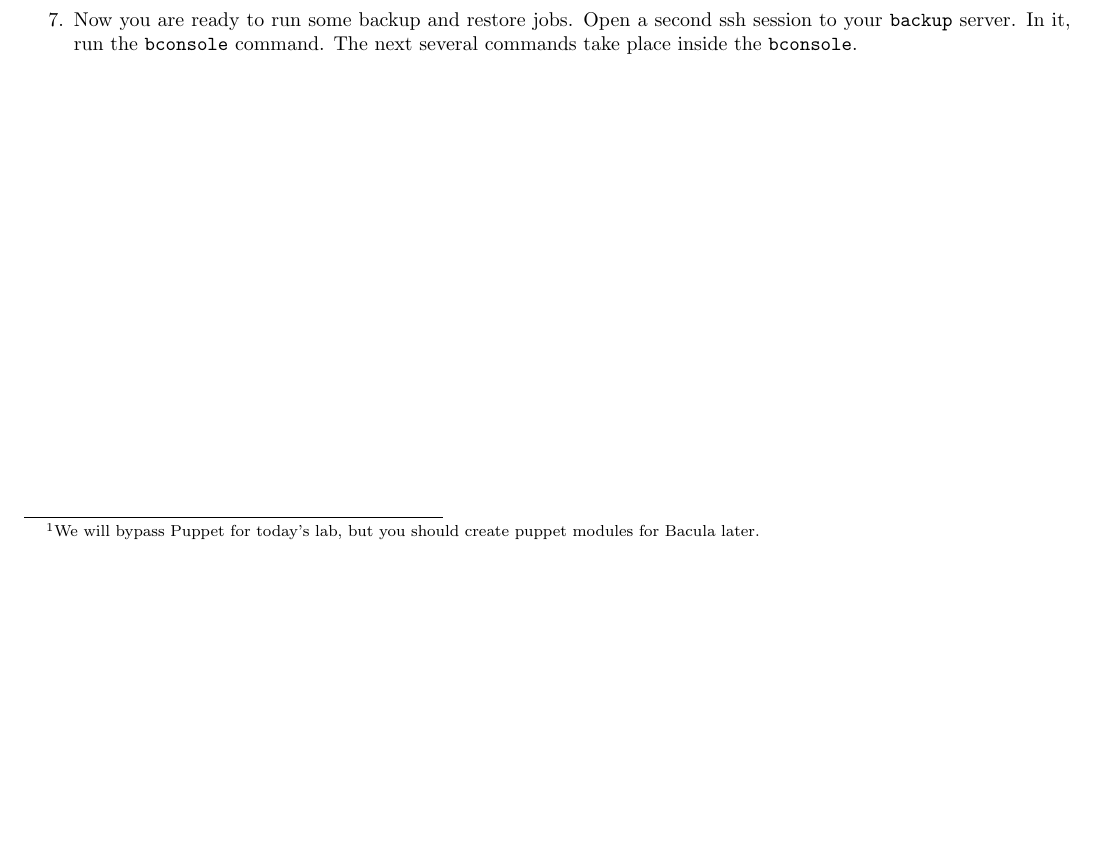
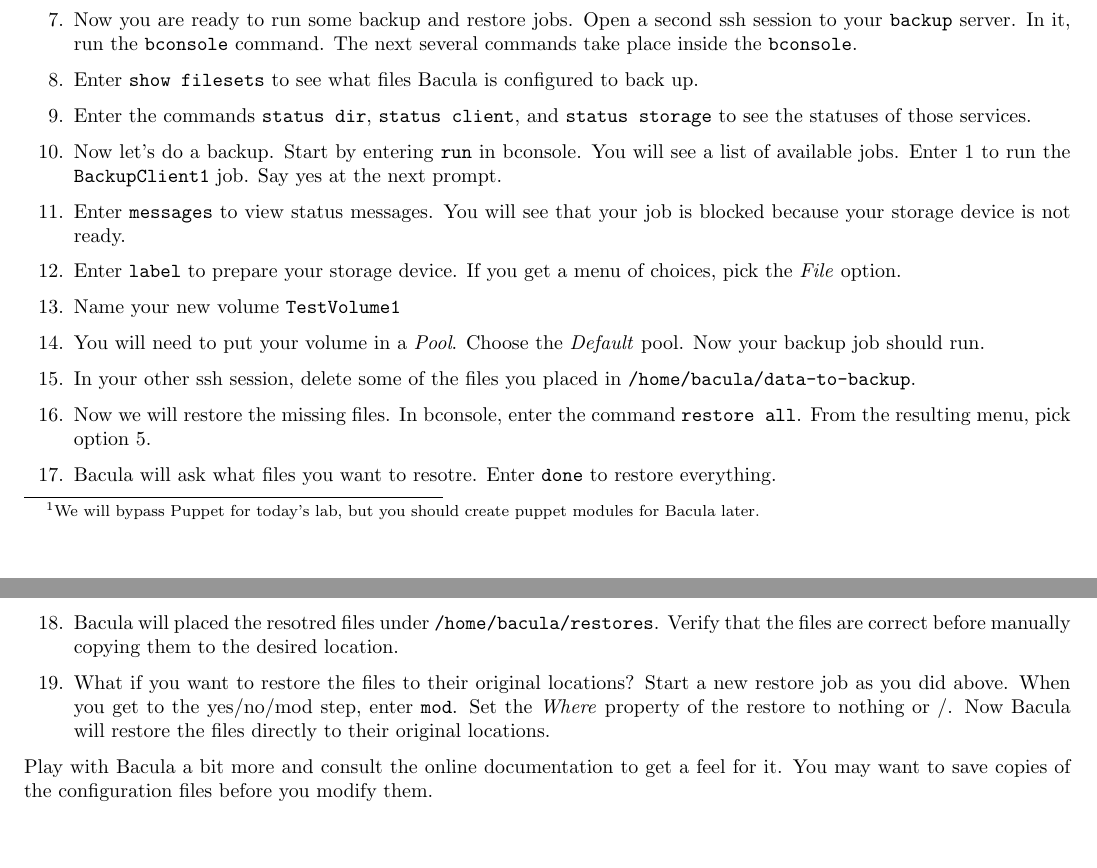
Before and after one commit to tclark/op-papers, a LaTeX document (sysadmin/week10/tex/lab10.1-install-and-try-bacula.tex): part of the page before the commit and two parts of pages 1 and 2 of 2 after it, the two joined at a grey line, cut so that both start at the same text, the shorter picture padded with empty space. Compiled offline with pdfLaTeX.

Commit message:
finished lab 10.1

```diff
--- a/sysadmin/week10/tex/lab10.1-install-and-try-bacula.tex
+++ b/sysadmin/week10/tex/lab10.1-install-and-try-bacula.tex
@@ -48,6 +48,37 @@
   \item Now you are ready to run some backup and restore jobs.  Open a second ssh session to your \texttt{backup} server. In it, run the
         \texttt{bconsole} command.  The next several commands take place inside the \texttt{bconsole}.
 
+  \item Enter \texttt{show filesets} to see what files Bacula is configured to back up.
+
+  \item Enter the commands \texttt{status dir}, \texttt{status client}, and \texttt{status storage} to see the statuses of those services.
+
+  \item Now let's do a backup.  Start by entering \texttt{run} in bconsole.  You will see a list of available jobs.  Enter 1 to run the
+        \texttt{BackupClient1} job.  Say yes at the next prompt.
+
+  \item Enter \texttt{messages} to view status messages.  You will see that your job is blocked because your storage device is not ready.
+
+  \item Enter \texttt{label} to prepare your storage device. If you get a menu of choices, pick the \emph{File} option.
+
+  \item Name your new volume \texttt{TestVolume1}
+
+  \item You will need to put your volume in a \emph{Pool}.  Choose the \emph{Default} pool.  Now your backup job should run.
+
+  \item In your other ssh session, delete some of the files you placed in \texttt{/home/bacula/data-to-backup}.
+
+  \item Now we will restore the missing files.  In bconsole, enter the command \texttt{restore all}.  From the
+        resulting menu, pick option 5.
+
+  \item Bacula will ask what files you want to resotre.  Enter \texttt{done} to restore everything.
+
+  \item Bacula will placed the resotred files under \texttt{/home/bacula/restores}.  Verify that the files are correct
+        before manually copying them to the desired location.
+
+  \item What if you want to restore the files to their original locations?  Start a new restore job as you did above.
+        When you get to the yes/no/mod step, enter \texttt{mod}. Set the \emph{Where} property of the restore to
+	nothing or /.  Now Bacula will restore the files directly to their original locations.
+
 \end{enumerate}
 
+Play with Bacula a bit more and consult the online documentation to get a feel for it.  You may want to save copies of the configuration files
+before you modify them.
 \end{document}
```
Also changed, not shown: sysadmin/week10/lab10.1-install-and-try-bacula.pdf.
